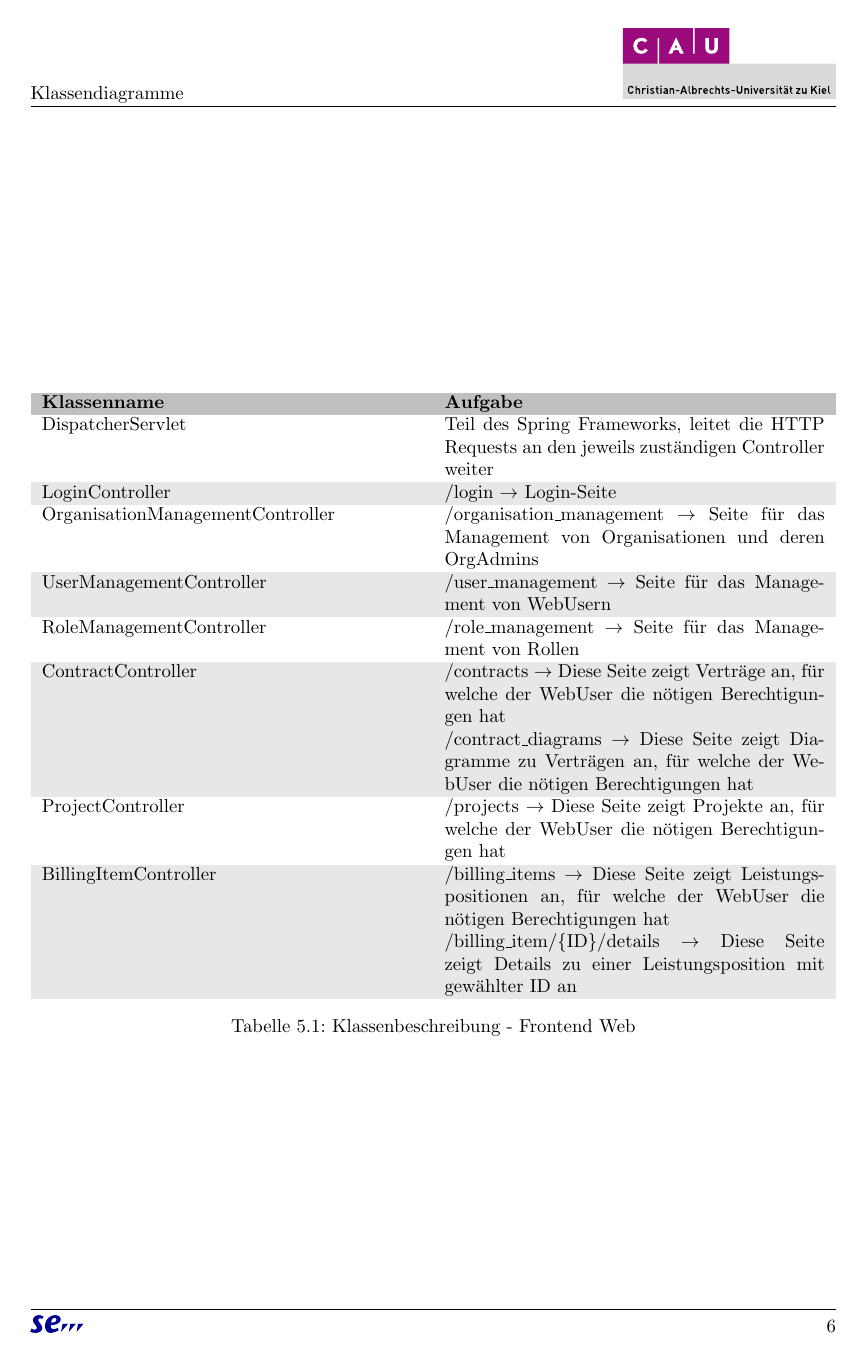
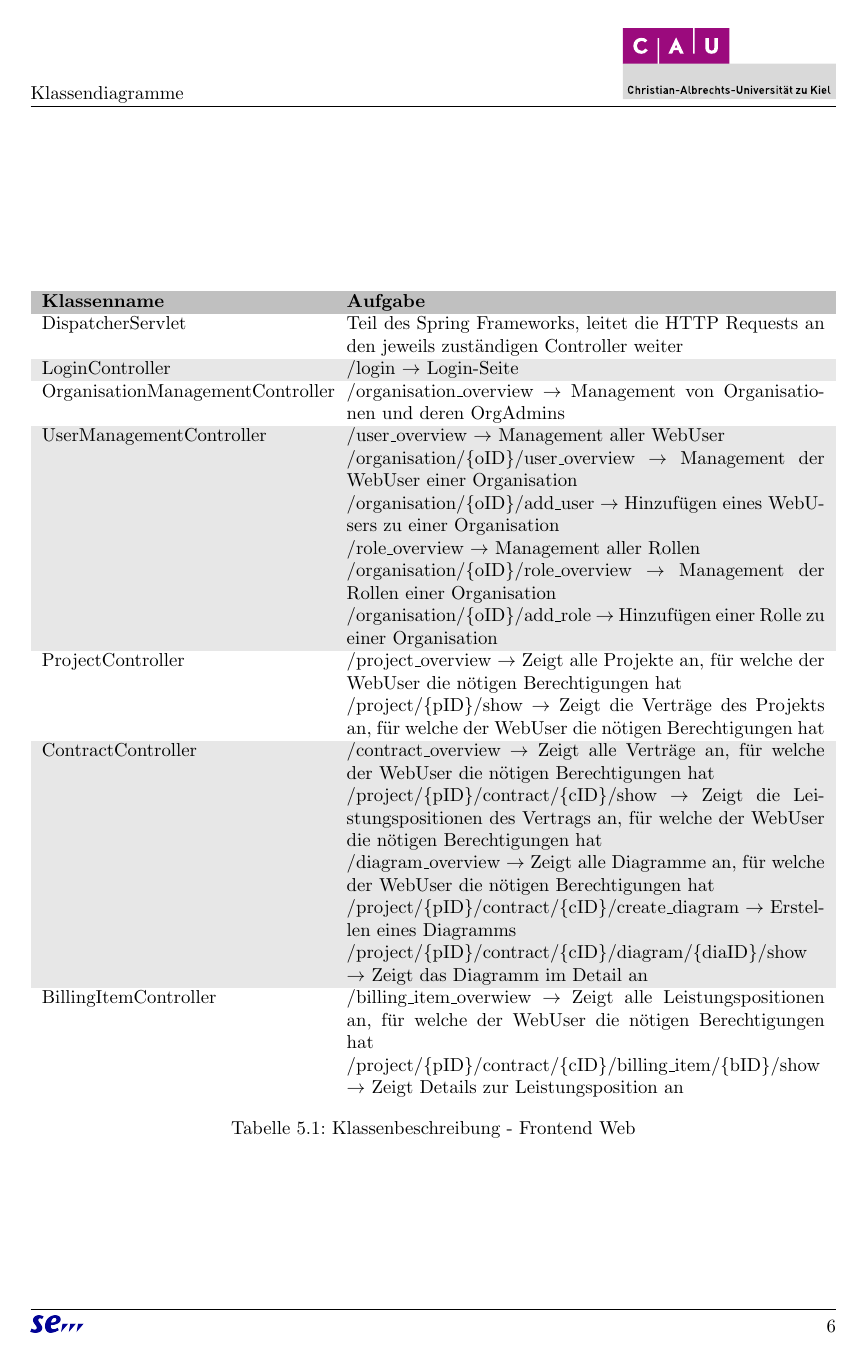
Before and after one commit to atakan-kara99/SmartBuildingSolutions, a LaTeX document (Entwurfsdoku/entwurfsdoku.tex, which reads Entwurfsdoku/kapitel/klassendiagramme.tex): page 10 of 13. Compiled offline with pdfLaTeX.

Commit message:
Updated but in dire need of beautification :'(

```diff
--- a/Entwurfsdoku/kapitel/klassendiagramme.tex
+++ b/Entwurfsdoku/kapitel/klassendiagramme.tex
@@ -24,23 +24,37 @@ In der folgenden Tabelle werden für Controller unter ''Aufgabe'' die zu verarbe
 
 \begin{table}[h]
 	\centering
-	\begin{tabularx}{\textwidth}{X X}
+	\begin{tabularx}{\textwidth}{p{5.3cm} X}
 		\rowcolor[HTML]{C0C0C0}
 		\textbf{Klassenname} & \textbf{Aufgabe} \\
+
 		DispatcherServlet & Teil des Spring Frameworks, leitet die HTTP Requests an den jeweils zuständigen Controller weiter \\
+
 		\rowcolor[HTML]{E7E7E7}
 		LoginController & /login $\rightarrow$ Login-Seite \\
-		OrganisationManagementController & /organisation\_management $\rightarrow$ Seite für das Management von Organisationen und deren OrgAdmins \\
+
+		OrganisationManagementController & /organisation\_overview $\rightarrow$ Management von Organisationen und deren OrgAdmins \\
+
 		\rowcolor[HTML]{E7E7E7}
-		UserManagementController & /user\_management $\rightarrow$ Seite für das Management von WebUsern \\
-		RoleManagementController & /role\_management $\rightarrow$ Seite für das Management von Rollen \\
+		UserManagementController & /user\_overview $\rightarrow$ Management aller WebUser \newline
+		/organisation/\{oID\}/user\_overview $\rightarrow$ Management der WebUser einer Organisation \newline
+		/organisation/\{oID\}/add\_user $\rightarrow$ Hinzufügen eines WebUsers zu einer Organisation \newline
+		/role\_overview $\rightarrow$ Management aller Rollen \newline
+		/organisation/\{oID\}/role\_overview $\rightarrow$ Management der Rollen einer Organisation \newline
+		/organisation/\{oID\}/add\_role $\rightarrow$ Hinzufügen einer Rolle zu einer Organisation \\
+
+		ProjectController & /project\_overview $\rightarrow$ Zeigt alle Projekte an, für welche der WebUser die nötigen Berechtigungen hat \newline
+		/project/\{pID\}/show $\rightarrow$ Zeigt die Verträge des Projekts an, für welche der WebUser die nötigen Berechtigungen hat \\
+
 		\rowcolor[HTML]{E7E7E7}
-		ContractController & /contracts $\rightarrow$ Diese Seite zeigt Verträge an, für welche der WebUser die nötigen Berechtigungen hat \newline
-		/contract\_diagrams $\rightarrow$ Diese Seite zeigt Diagramme zu Verträgen an, für welche der WebUser die nötigen Berechtigungen hat \\
-		ProjectController & /projects $\rightarrow$ Diese Seite zeigt Projekte an, für welche der WebUser die nötigen Berechtigungen hat \\
-		\rowcolor[HTML]{E7E7E7}
-		BillingItemController & /billing\_items $\rightarrow$ Diese Seite zeigt Leistungspositionen an, für welche der WebUser die nötigen Berechtigungen hat \newline
-		/billing\_item/\{ID\}/details $\rightarrow$ Diese Seite zeigt Details zu einer Leistungsposition mit gewählter ID an
+		ContractController & /contract\_overview $\rightarrow$ Zeigt alle Verträge an, für welche der WebUser die nötigen Berechtigungen hat \newline
+		/project/\{pID\}/contract/\{cID\}/show $\rightarrow$ Zeigt die Leistungspositionen des Vertrags an, für welche der WebUser die nötigen Berechtigungen hat \newline
+		/diagram\_overview $\rightarrow$ Zeigt alle Diagramme an, für welche der WebUser die nötigen Berechtigungen hat \newline
+		/project/\{pID\}/contract/\{cID\}/create\_diagram $\rightarrow$ Erstellen eines Diagramms \newline
+		/project/\{pID\}/contract/\{cID\}/diagram/\{diaID\}/show $\rightarrow$ Zeigt das Diagramm im Detail an \\
+
+		BillingItemController & /billing\_item\_overwiew $\rightarrow$ Zeigt alle Leistungspositionen an, für welche der WebUser die nötigen Berechtigungen hat \newline
+		/project/\{pID\}/contract/\{cID\}/billing\_item/\{bID\}/show $\rightarrow$ Zeigt Details zur Leistungsposition an
 	\end{tabularx}
 	\caption{Klassenbeschreibung - Frontend Web}
 	\label{table:klassenbeschreibung-web}
```
Also changed, not shown: Entwurfsdoku/kapitel/klassendiagramme.tex (2 more changed lines).
